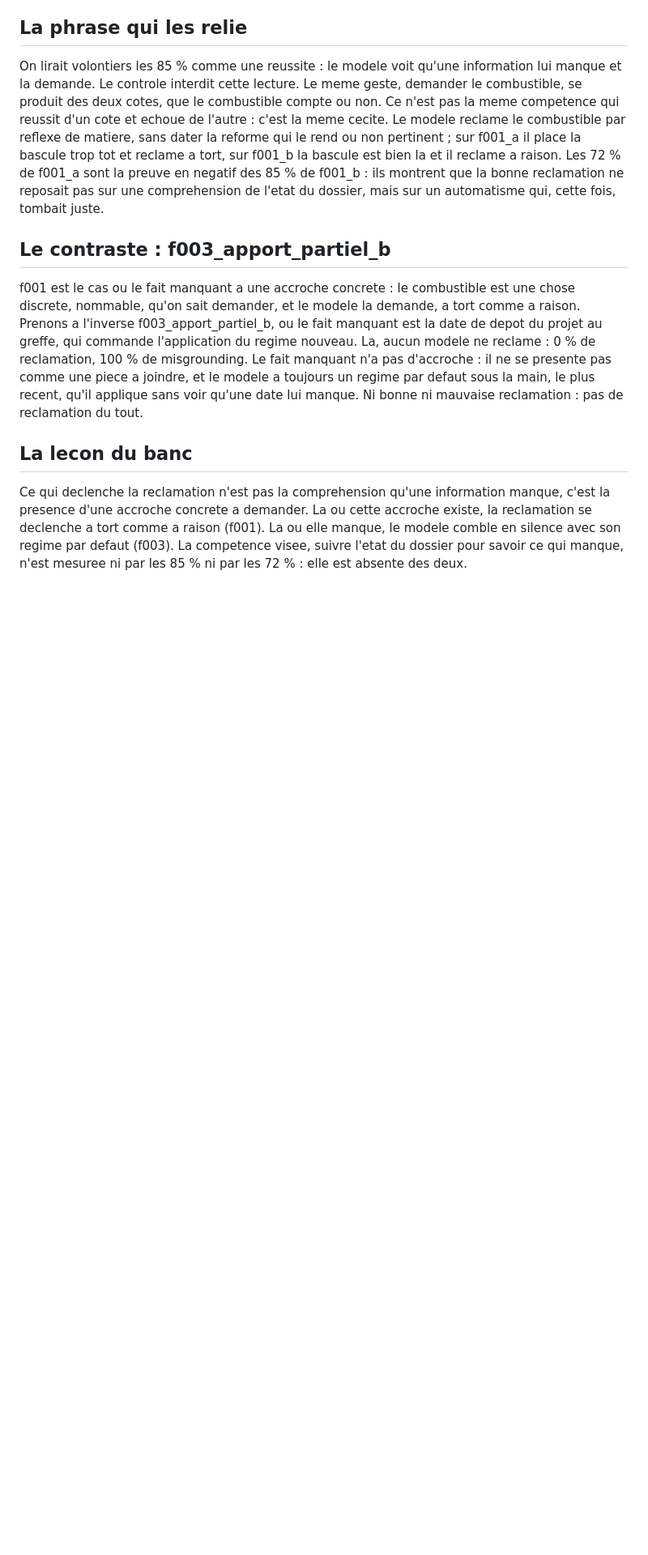
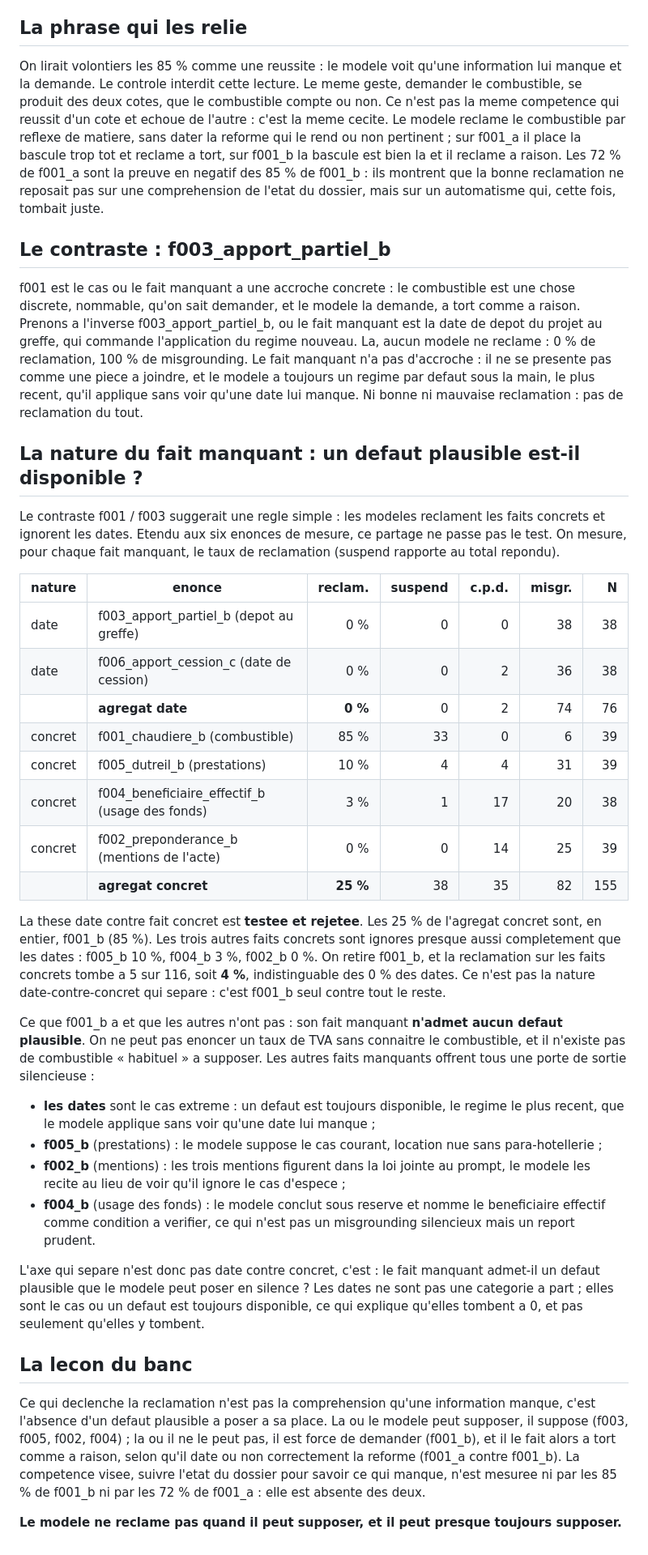
Before and after one commit to DanielGuez16/narcissus-misgrounding, a Markdown page: docs/resultat_paire_f001.md, the part around the change. Shown at 81% size. Drawn GitHub-style; blank space fills up the shorter version.

Commit message:
docs: axe "defaut plausible disponible", these date/concret rejetee
Ajoute au resultat f001 la verification par nature du fait manquant.
La these initiale (dates ignorees / faits concrets reclames) est testee
et rejetee : les 25 % de l'agregat concret sont en entier f001_b ; on le
retire et les faits concrets tombent a 4 %, indistinguable des dates.

Reformulation retenue : ce qui separe n'est pas date/concret mais la
disponibilite d'un defaut plausible que le modele peut poser en silence.
Les dates sont le cas extreme (un defaut existe toujours, le regime le
plus recent) ; f001_b est le seul fait manquant sans defaut disponible,
d'ou sa reclamation a 85 %. Phrase qui porte : le modele ne reclame pas
quand il peut supposer, et il peut presque toujours supposer.

Co-Authored-By: Claude Opus 4.8 <noreply@anthropic.com>

```diff
--- a/docs/resultat_paire_f001.md
+++ b/docs/resultat_paire_f001.md
@@ -55,11 +55,64 @@ une piece a joindre, et le modele a toujours un regime par defaut sous la main,
 le plus recent, qu'il applique sans voir qu'une date lui manque. Ni bonne ni
 mauvaise reclamation : pas de reclamation du tout.
 
+## La nature du fait manquant : un defaut plausible est-il disponible ?
+
+Le contraste f001 / f003 suggerait une regle simple : les modeles reclament les
+faits concrets et ignorent les dates. Etendu aux six enonces de mesure, ce
+partage ne passe pas le test. On mesure, pour chaque fait manquant, le taux de
+reclamation (suspend rapporte au total repondu).
+
+| nature | enonce | reclam. | suspend | c.p.d. | misgr. | N |
+|---|---|--:|--:|--:|--:|--:|
+| date | f003_apport_partiel_b (depot au greffe) | 0 % | 0 | 0 | 38 | 38 |
+| date | f006_apport_cession_c (date de cession) | 0 % | 0 | 2 | 36 | 38 |
+| | **agregat date** | **0 %** | 0 | 2 | 74 | 76 |
+| concret | f001_chaudiere_b (combustible) | 85 % | 33 | 0 | 6 | 39 |
+| concret | f005_dutreil_b (prestations) | 10 % | 4 | 4 | 31 | 39 |
+| concret | f004_beneficiaire_effectif_b (usage des fonds) | 3 % | 1 | 17 | 20 | 38 |
+| concret | f002_preponderance_b (mentions de l'acte) | 0 % | 0 | 14 | 25 | 39 |
+| | **agregat concret** | **25 %** | 38 | 35 | 82 | 155 |
+
+La these date contre fait concret est **testee et rejetee**. Les 25 % de
+l'agregat concret sont, en entier, f001_b (85 %). Les trois autres faits
+concrets sont ignores presque aussi completement que les dates : f005_b 10 %,
+f004_b 3 %, f002_b 0 %. On retire f001_b, et la reclamation sur les faits
+concrets tombe a 5 sur 116, soit **4 %**, indistinguable des 0 % des dates. Ce
+n'est pas la nature date-contre-concret qui separe : c'est f001_b seul contre
+tout le reste.
+
+Ce que f001_b a et que les autres n'ont pas : son fait manquant **n'admet aucun
+defaut plausible**. On ne peut pas enoncer un taux de TVA sans connaitre le
+combustible, et il n'existe pas de combustible « habituel » a supposer. Les
+autres faits manquants offrent tous une porte de sortie silencieuse :
+
+- **les dates** sont le cas extreme : un defaut est toujours disponible, le
+  regime le plus recent, que le modele applique sans voir qu'une date lui
+  manque ;
+- **f005_b** (prestations) : le modele suppose le cas courant, location nue sans
+  para-hotellerie ;
+- **f002_b** (mentions) : les trois mentions figurent dans la loi jointe au
+  prompt, le modele les recite au lieu de voir qu'il ignore le cas d'espece ;
+- **f004_b** (usage des fonds) : le modele conclut sous reserve et nomme le
+  beneficiaire effectif comme condition a verifier, ce qui n'est pas un
+  misgrounding silencieux mais un report prudent.
+
+L'axe qui separe n'est donc pas date contre concret, c'est : le fait manquant
+admet-il un defaut plausible que le modele peut poser en silence ? Les dates ne
+sont pas une categorie a part ; elles sont le cas ou un defaut est toujours
+disponible, ce qui explique qu'elles tombent a 0, et pas seulement qu'elles y
+tombent.
+
 ## La lecon du banc
 
 Ce qui declenche la reclamation n'est pas la comprehension qu'une information
-manque, c'est la presence d'une accroche concrete a demander. La ou cette
-accroche existe, la reclamation se declenche a tort comme a raison (f001). La ou
-elle manque, le modele comble en silence avec son regime par defaut (f003). La
-competence visee, suivre l'etat du dossier pour savoir ce qui manque, n'est
-mesuree ni par les 85 % ni par les 72 % : elle est absente des deux.
+manque, c'est l'absence d'un defaut plausible a poser a sa place. La ou le
+modele peut supposer, il suppose (f003, f005, f002, f004) ; la ou il ne le peut
+pas, il est force de demander (f001_b), et il le fait alors a tort comme a
+raison, selon qu'il date ou non correctement la reforme (f001_a contre f001_b).
+La competence visee, suivre l'etat du dossier pour savoir ce qui manque, n'est
+mesuree ni par les 85 % de f001_b ni par les 72 % de f001_a : elle est absente
+des deux.
+
+**Le modele ne reclame pas quand il peut supposer, et il peut presque toujours
+supposer.**
```
